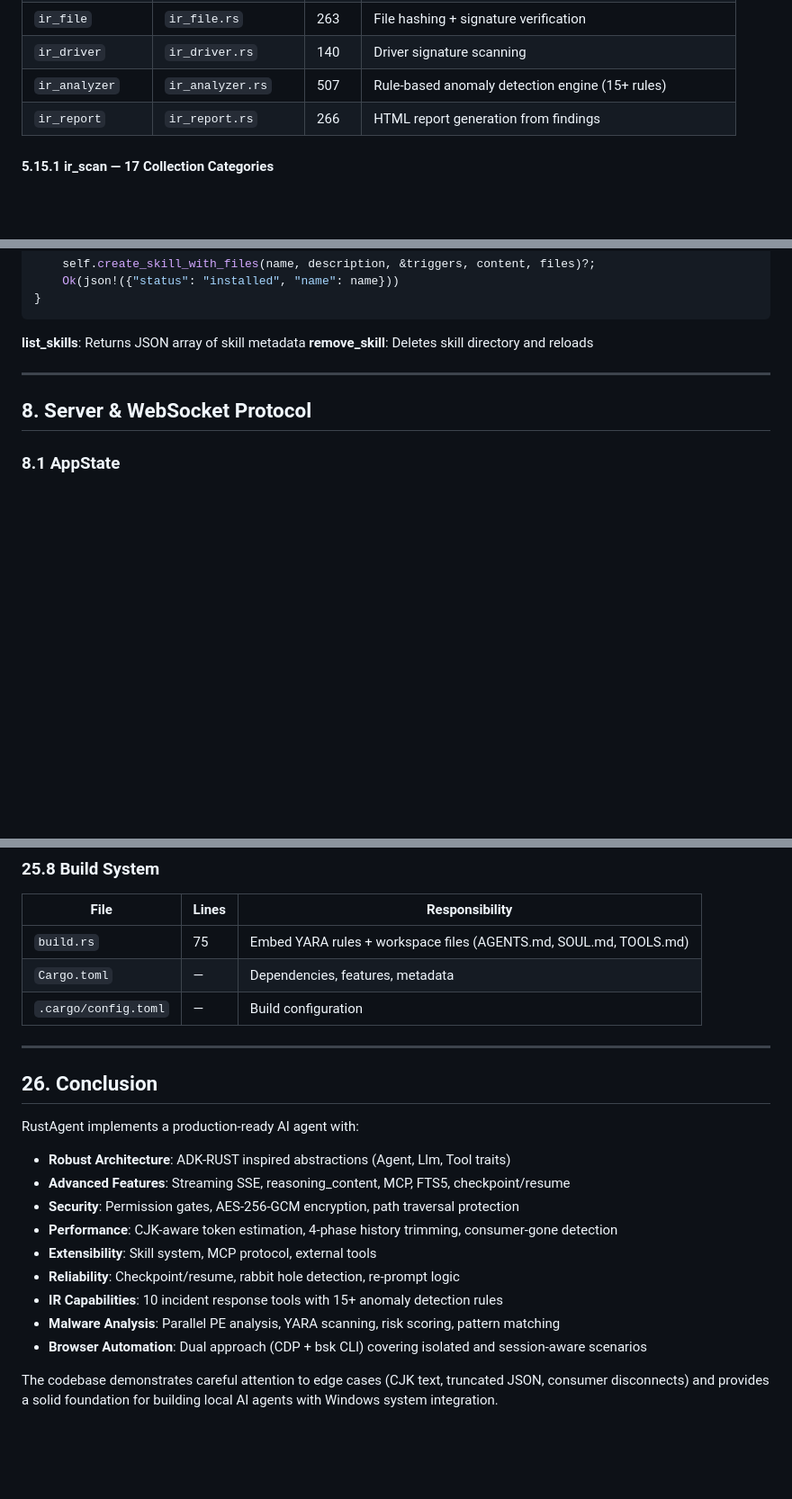
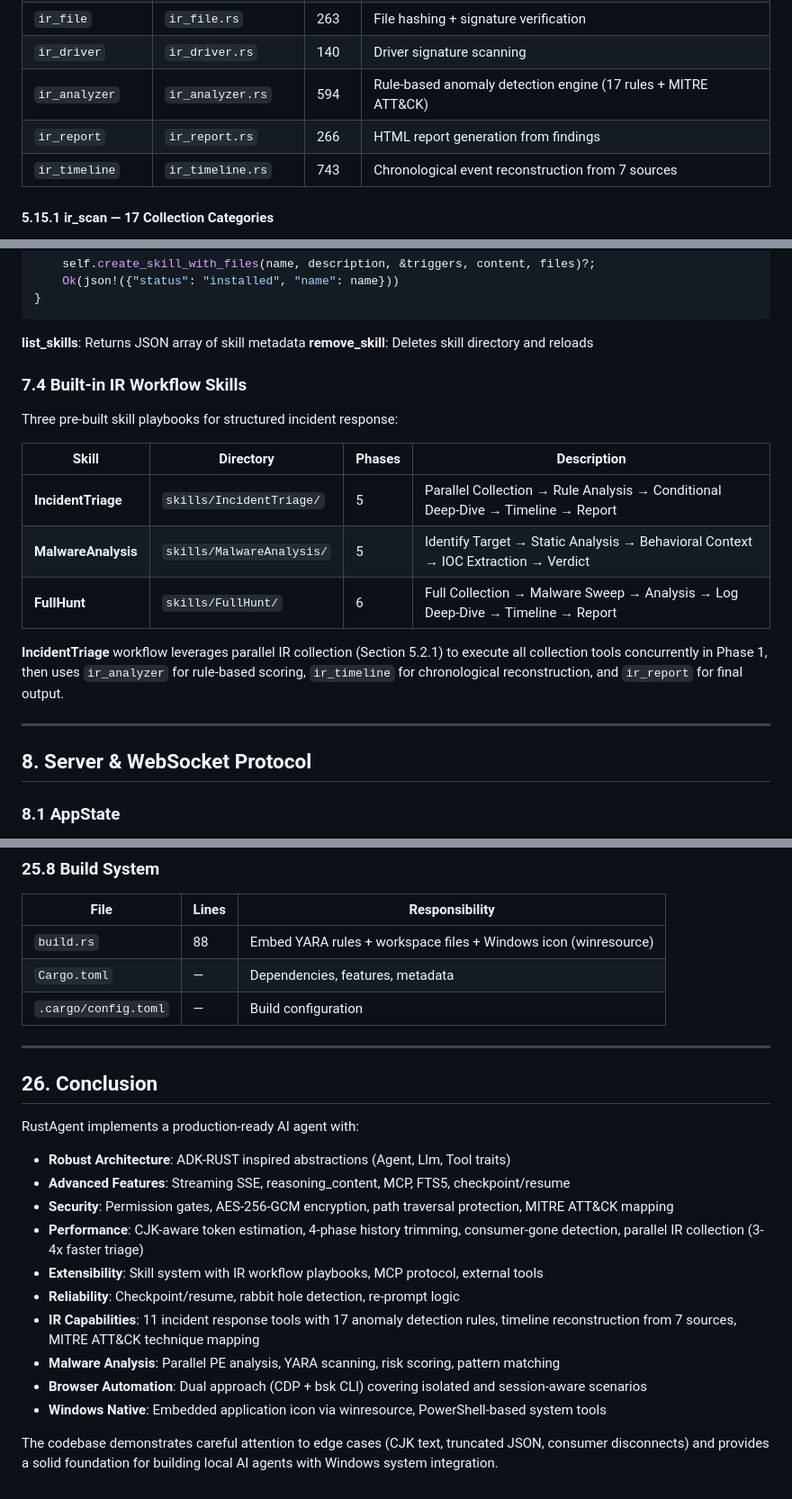
Before and after one commit to wolf0x/AI_IT_AGENT, a Markdown page: SPEC.md, 3 parts joined by grey strips. Shown at 90% size. Rendered like a GitHub page; blank space fills up the shorter version.

```diff
--- a/SPEC.md
+++ b/SPEC.md
@@ -1025,8 +1052,9 @@ All IR tools are builtin + read-only (except `ir_process` kill action).
 | `ir_eventlog` | `ir_eventlog.rs` | 389 | Security/System/PowerShell event log collection |
 | `ir_file` | `ir_file.rs` | 263 | File hashing + signature verification |
 | `ir_driver` | `ir_driver.rs` | 140 | Driver signature scanning |
-| `ir_analyzer` | `ir_analyzer.rs` | 507 | Rule-based anomaly detection engine (15+ rules) |
+| `ir_analyzer` | `ir_analyzer.rs` | 594 | Rule-based anomaly detection engine (17 rules + MITRE ATT&CK) |
 | `ir_report` | `ir_report.rs` | 266 | HTML report generation from findings |
+| `ir_timeline` | `ir_timeline.rs` | 743 | Chronological event reconstruction from 7 sources |
 
 #### 5.15.1 ir_scan — 17 Collection Categories
 
@@ -1702,6 +1789,18 @@ async fn execute(&self, args: Value, ctx: &ToolContext) -> AgentResult<Value> {
 
 **list_skills**: Returns JSON array of skill metadata
 **remove_skill**: Deletes skill directory and reloads
+
+### 7.4 Built-in IR Workflow Skills
+
+Three pre-built skill playbooks for structured incident response:
+
+| Skill | Directory | Phases | Description |
+|-------|-----------|--------|-------------|
+| **IncidentTriage** | `skills/IncidentTriage/` | 5 | Parallel Collection → Rule Analysis → Conditional Deep-Dive → Timeline → Report |
+| **MalwareAnalysis** | `skills/MalwareAnalysis/` | 5 | Identify Target → Static Analysis → Behavioral Context → IOC Extraction → Verdict |
+| **FullHunt** | `skills/FullHunt/` | 6 | Full Collection → Malware Sweep → Analysis → Log Deep-Dive → Timeline → Report |
+
+**IncidentTriage** workflow leverages parallel IR collection (Section 5.2.1) to execute all collection tools concurrently in Phase 1, then uses `ir_analyzer` for rule-based scoring, `ir_timeline` for chronological reconstruction, and `ir_report` for final output.
 
 ---
 
@@ -3304,7 +3404,7 @@ Complete mapping of all source files to their responsibilities:
 
 | File | Lines | Responsibility |
 |------|-------|---------------|
-| `build.rs` | 75 | Embed YARA rules + workspace files (AGENTS.md, SOUL.md, TOOLS.md) |
+| `build.rs` | 88 | Embed YARA rules + workspace files + Windows icon (winresource) |
 | `Cargo.toml` | — | Dependencies, features, metadata |
 | `.cargo/config.toml` | — | Build configuration |
 
@@ -3315,12 +3415,13 @@ Complete mapping of all source files to their responsibilities:
 RustAgent implements a production-ready AI agent with:
 - **Robust Architecture**: ADK-RUST inspired abstractions (Agent, Llm, Tool traits)
 - **Advanced Features**: Streaming SSE, reasoning_content, MCP, FTS5, checkpoint/resume
-- **Security**: Permission gates, AES-256-GCM encryption, path traversal protection
-- **Performance**: CJK-aware token estimation, 4-phase history trimming, consumer-gone detection
-- **Extensibility**: Skill system, MCP protocol, external tools
+- **Security**: Permission gates, AES-256-GCM encryption, path traversal protection, MITRE ATT&CK mapping
+- **Performance**: CJK-aware token estimation, 4-phase history trimming, consumer-gone detection, parallel IR collection (3-4x faster triage)
+- **Extensibility**: Skill system with IR workflow playbooks, MCP protocol, external tools
 - **Reliability**: Checkpoint/resume, rabbit hole detection, re-prompt logic
-- **IR Capabilities**: 10 incident response tools with 15+ anomaly detection rules
+- **IR Capabilities**: 11 incident response tools with 17 anomaly detection rules, timeline reconstruction from 7 sources, MITRE ATT&CK technique mapping
 - **Malware Analysis**: Parallel PE analysis, YARA scanning, risk scoring, pattern matching
 - **Browser Automation**: Dual approach (CDP + bsk CLI) covering isolated and session-aware scenarios
+- **Windows Native**: Embedded application icon via winresource, PowerShell-based system tools
 
 The codebase demonstrates careful attention to edge cases (CJK text, truncated JSON, consumer disconnects) and provides a solid foundation for building local AI agents with Windows system integration.
```
Also changed, not shown: other parts of SPEC.md (+101 -14 lines).
